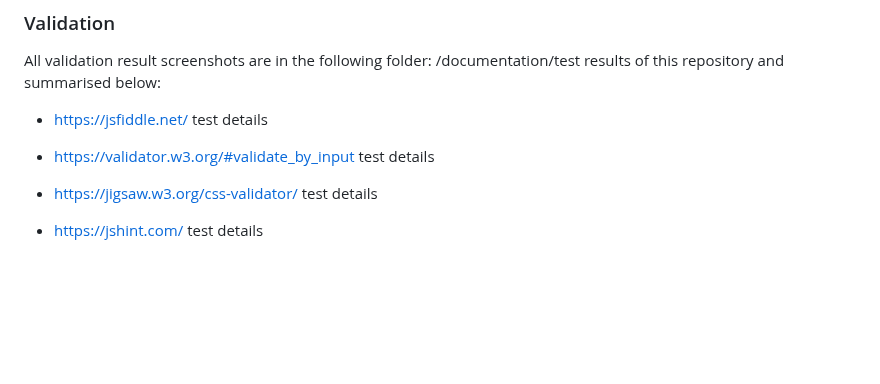
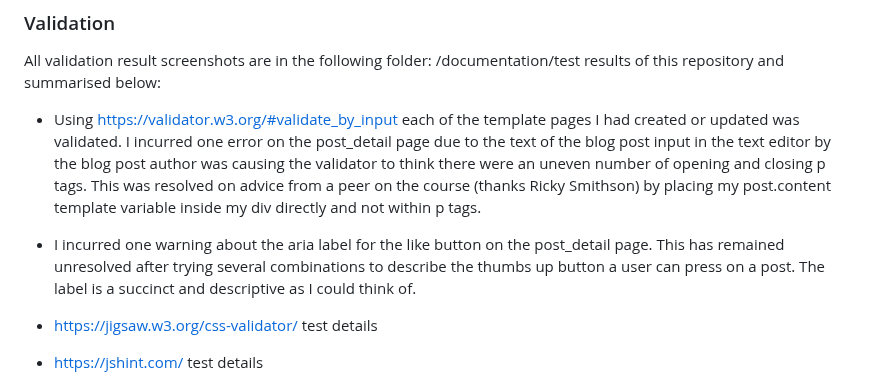
Before and after one commit to glaw2000/Leftovers, a Markdown page: README.md, the part around the change. Drawn GitHub-style; blank space fills up the shorter version.

Commit message:
add html validation details to README file

```diff
--- a/README.md
+++ b/README.md
@@ -291,9 +291,8 @@ Responsiveness tesing using dev tools.
 ### Validation
 All validation result screenshots are in the following folder: /documentation/test results of this repository and summarised below:
 
-- https://jsfiddle.net/ test details
-
-- https://validator.w3.org/#validate_by_input  test details
+- Using https://validator.w3.org/#validate_by_input each of the template pages I had created or updated was validated. I incurred one error on the post_detail page due to the text of the blog post input in the text editor by the blog post author was causing the validator to think there were an uneven number of opening and closing p tags. This was resolved on advice from a peer on the course (thanks Ricky Smithson) by placing my post.content template variable inside my div directly and not within p tags.
+- I incurred one warning about the aria label for the like button on the post_detail page. This has remained unresolved after trying several combinations to describe the thumbs up button a user can press on a post. The label is a succinct and descriptive as I could think of.
 
 - https://jigsaw.w3.org/css-validator/ test details
 
```
